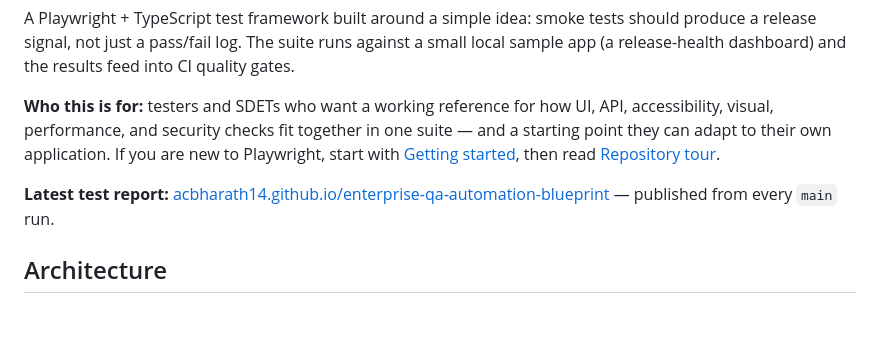
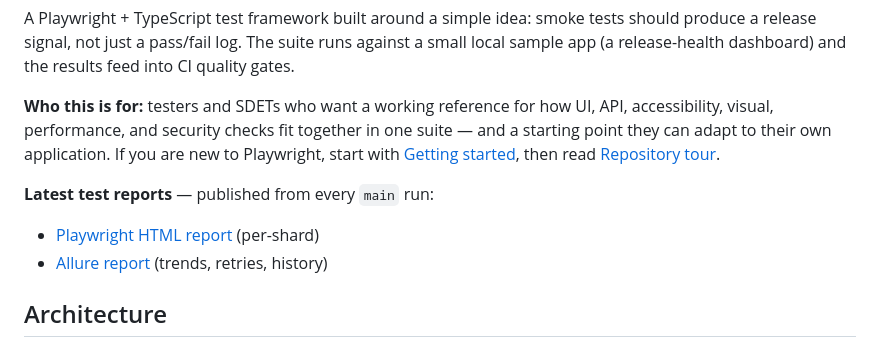
Before and after one commit to acbharath14/enterprise-qa-automation-blueprint, a Markdown page: README.md, the part around the change. Drawn GitHub-style; blank space fills up the shorter version.

Commit message:
docs: sync Allure report links from main

```diff
--- a/README.md
+++ b/README.md
@@ -6,7 +6,9 @@ A Playwright + TypeScript test framework built around a simple idea: smoke tests
 
 **Who this is for:** testers and SDETs who want a working reference for how UI, API, accessibility, visual, performance, and security checks fit together in one suite — and a starting point they can adapt to their own application. If you are new to Playwright, start with [Getting started](#getting-started), then read [Repository tour](#repository-tour).
 
-**Latest test report:** [acbharath14.github.io/enterprise-qa-automation-blueprint](https://acbharath14.github.io/enterprise-qa-automation-blueprint/) — published from every `main` run.
+**Latest test reports** — published from every `main` run:
+- [Playwright HTML report](https://acbharath14.github.io/enterprise-qa-automation-blueprint/) (per-shard)
+- [Allure report](https://acbharath14.github.io/enterprise-qa-automation-blueprint/allure/) (trends, retries, history)
 
 ## Architecture
 
```
